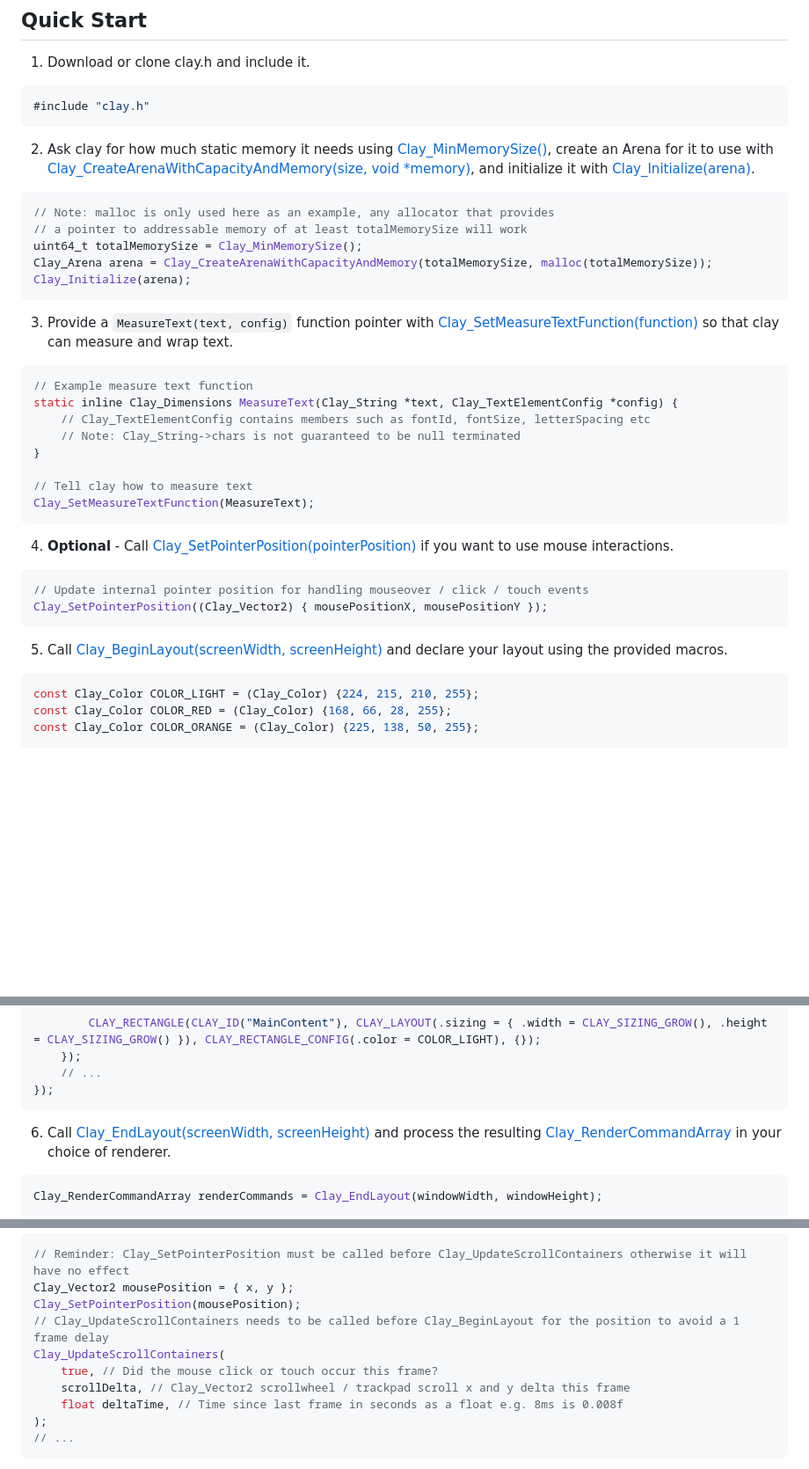
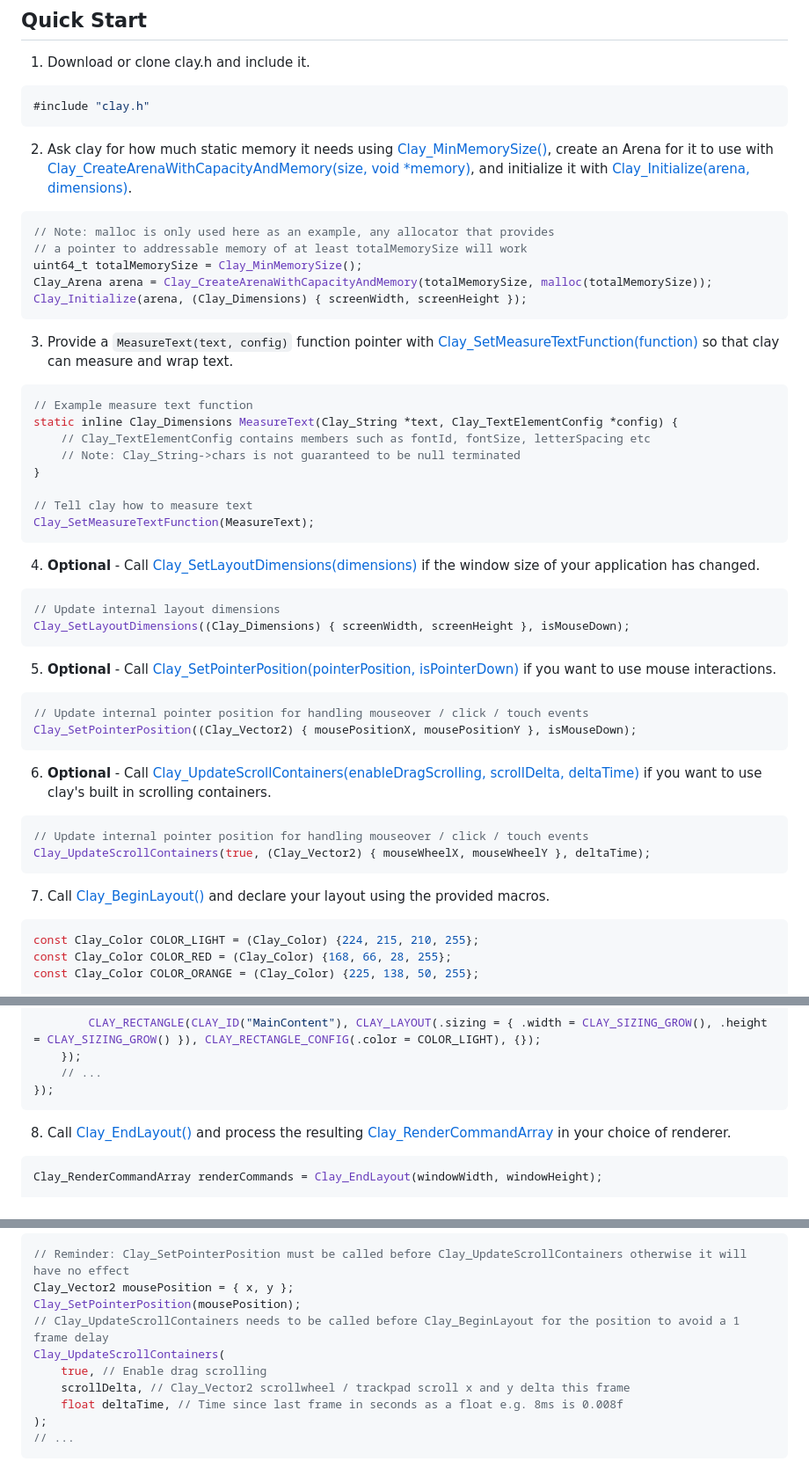
Before and after one commit to nicbarker/clay, a Markdown page: README.md, 3 parts joined by grey strips. Shown at 88% size. Drawn GitHub-style; blank space fills up the shorter version.

````diff
--- a/README.md
+++ b/README.md
@@ -24,14 +24,14 @@ _An example GUI application built with clay_
 #include "clay.h"
 ```
 
-2. Ask clay for how much static memory it needs using [Clay_MinMemorySize()](#clay_minmemorysize), create an Arena for it to use with [Clay_CreateArenaWithCapacityAndMemory(size, void *memory)](#clay_createarenawithcapacityandmemory), and initialize it with [Clay_Initialize(arena)](#clay_initialize).
+2. Ask clay for how much static memory it needs using [Clay_MinMemorySize()](#clay_minmemorysize), create an Arena for it to use with [Clay_CreateArenaWithCapacityAndMemory(size, void *memory)](#clay_createarenawithcapacityandmemory), and initialize it with [Clay_Initialize(arena, dimensions)](#clay_initialize).
 
 ```C
 // Note: malloc is only used here as an example, any allocator that provides
 // a pointer to addressable memory of at least totalMemorySize will work
 uint64_t totalMemorySize = Clay_MinMemorySize();
 Clay_Arena arena = Clay_CreateArenaWithCapacityAndMemory(totalMemorySize, malloc(totalMemorySize));
-Clay_Initialize(arena);
+Clay_Initialize(arena, (Clay_Dimensions) { screenWidth, screenHeight });
 ```
 
 3. Provide a `MeasureText(text, config)` function pointer with [Clay_SetMeasureTextFunction(function)](#clay_setmeasuretextfunction) so that clay can measure and wrap text.
@@ -47,14 +47,28 @@ static inline Clay_Dimensions MeasureText(Clay_String *text, Clay_TextElementCon
 Clay_SetMeasureTextFunction(MeasureText);
 ```
 
-4. **Optional** - Call [Clay_SetPointerPosition(pointerPosition)](#clay_setpointerposition) if you want to use mouse interactions.
+4. **Optional** - Call [Clay_SetLayoutDimensions(dimensions)](#clay_setlayoutdimensions) if the window size of your application has changed.
+
+```C
+// Update internal layout dimensions
+Clay_SetLayoutDimensions((Clay_Dimensions) { screenWidth, screenHeight }, isMouseDown);
+```
+
+5. **Optional** - Call [Clay_SetPointerPosition(pointerPosition, isPointerDown)](#clay_setpointerposition) if you want to use mouse interactions.
 
 ```C
 // Update internal pointer position for handling mouseover / click / touch events
-Clay_SetPointerPosition((Clay_Vector2) { mousePositionX, mousePositionY });
-```
-
-5. Call [Clay_BeginLayout(screenWidth, screenHeight)](#clay_beginlayout) and declare your layout using the provided macros.
+Clay_SetPointerPosition((Clay_Vector2) { mousePositionX, mousePositionY }, isMouseDown);
+```
+
+6. **Optional** - Call [Clay_UpdateScrollContainers(enableDragScrolling, scrollDelta, deltaTime)](#clay_updatescrollcontainers) if you want to use clay's built in scrolling containers.
+
+```C
+// Update internal pointer position for handling mouseover / click / touch events
+Clay_UpdateScrollContainers(true, (Clay_Vector2) { mouseWheelX, mouseWheelY }, deltaTime);
+```
+
+7. Call [Clay_BeginLayout()](#clay_beginlayout) and declare your layout using the provided macros.
 
 ```C
 const Clay_Color COLOR_LIGHT = (Clay_Color) {224, 215, 210, 255};
@@ -95,7 +109,7 @@ Clay_RenderCommandArray CreateLayout() {
 });
 ```
 
-6. Call [Clay_EndLayout(screenWidth, screenHeight)](#clay_endlayout) and process the resulting [Clay_RenderCommandArray](#clay_rendercommandarray) in your choice of renderer.
+8. Call [Clay_EndLayout()](#clay_endlayout) and process the resulting [Clay_RenderCommandArray](#clay_rendercommandarray) in your choice of renderer.
 
 ```C
 Clay_RenderCommandArray renderCommands = Clay_EndLayout(windowWidth, windowHeight);
@@ -264,7 +279,7 @@ Clay_Vector2 mousePosition = { x, y };
 Clay_SetPointerPosition(mousePosition);
 // Clay_UpdateScrollContainers needs to be called before Clay_BeginLayout for the position to avoid a 1 frame delay
 Clay_UpdateScrollContainers(
-    true, // Did the mouse click or touch occur this frame?
+    true, // Enable drag scrolling
     scrollDelta, // Clay_Vector2 scrollwheel / trackpad scroll x and y delta this frame
     float deltaTime, // Time since last frame in seconds as a float e.g. 8ms is 0.008f
 );
````
Also changed, not shown: other parts of README.md (+32 -25 lines).
